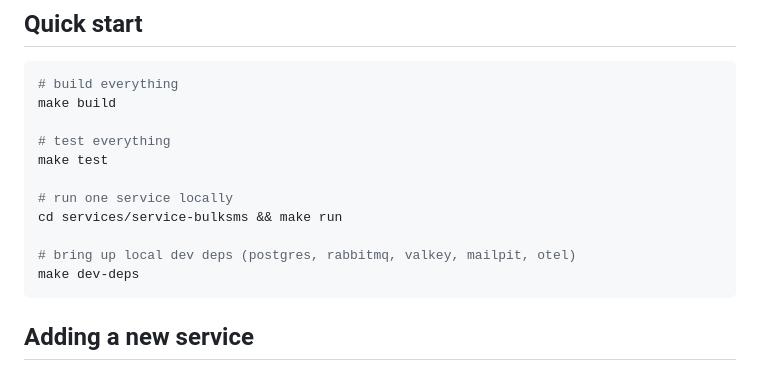
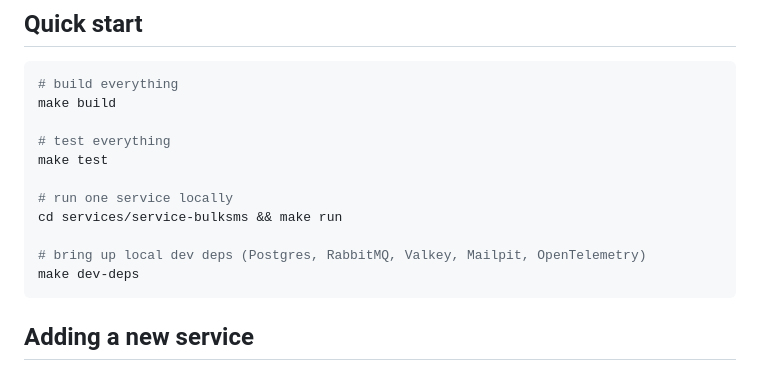
Before and after one commit to scape-labs/monorepo, a Markdown page: README.md, the part around the change. Drawn GitHub-style.

Commit message:
docs(README): clarify dev dependency names in Quick start (#11)
Capitalize and expand dependency names for clarity:
postgres -> Postgres, rabbitmq -> RabbitMQ, valkey -> Valkey,
mailpit -> Mailpit, otel -> OpenTelemetry.

Co-authored-by: afk-implementer <afk-implementer@scape-labs.local>

````diff
--- a/README.md
+++ b/README.md
@@ -58,7 +58,7 @@ make test
 # run one service locally
 cd services/service-bulksms && make run
 
-# bring up local dev deps (postgres, rabbitmq, valkey, mailpit, otel)
+# bring up local dev deps (Postgres, RabbitMQ, Valkey, Mailpit, OpenTelemetry)
 make dev-deps
 ```
 
````
